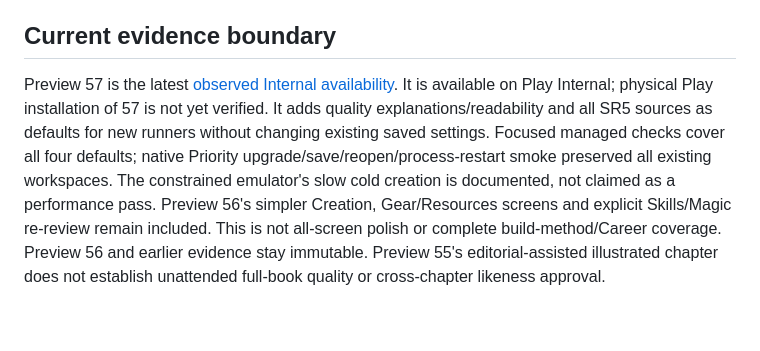
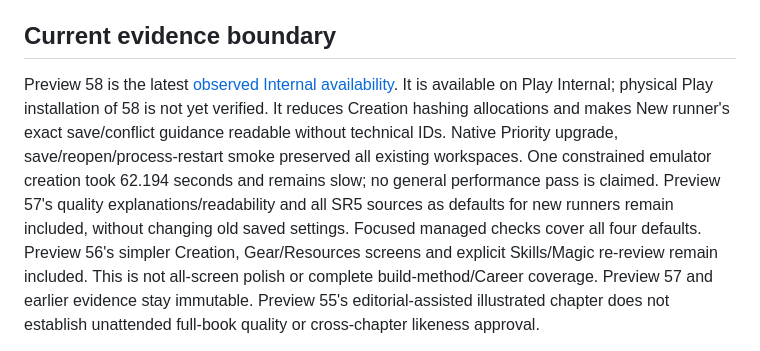
Before and after one commit to ArchonMegalon/chummer-android, a Markdown page: docs/LOCAL_INTERNAL_DELIVERY.md, the part around the change. Rendered like a GitHub page; blank space fills up the shorter version.

Commit message:
docs(android): record Preview 58 Internal availability

```diff
--- a/docs/LOCAL_INTERNAL_DELIVERY.md
+++ b/docs/LOCAL_INTERNAL_DELIVERY.md
@@ -104,16 +104,18 @@ stored data, not an Android downgrade. Keep the previous artifact and evidence.
 
 ## Current evidence boundary
 
-Preview 57 is the latest [observed Internal availability](../play/evidence/preview57-internal-observation.md).
-It is available on Play Internal; physical Play installation of 57 is not yet
-verified. It adds quality explanations/readability and all SR5 sources as defaults
-for new runners without changing existing saved settings. Focused managed checks
-cover all four defaults; native Priority upgrade/save/reopen/process-restart smoke
-preserved all existing workspaces. The constrained emulator's slow cold creation
-is documented, not claimed as a performance pass. Preview 56's simpler Creation,
+Preview 58 is the latest [observed Internal availability](../play/evidence/preview58-internal-observation.md).
+It is available on Play Internal; physical Play installation of 58 is not yet
+verified. It reduces Creation hashing allocations and makes New runner's exact
+save/conflict guidance readable without technical IDs. Native Priority upgrade,
+save/reopen/process-restart smoke preserved all existing workspaces. One constrained
+emulator creation took 62.194 seconds and remains slow; no general performance
+pass is claimed. Preview 57's quality explanations/readability and all SR5 sources
+as defaults for new runners remain included, without changing old saved settings.
+Focused managed checks cover all four defaults. Preview 56's simpler Creation,
 Gear/Resources screens and explicit Skills/Magic re-review remain included.
 This is not all-screen polish or complete build-method/Career coverage.
-Preview 56 and earlier evidence stay immutable. Preview 55's
+Preview 57 and earlier evidence stay immutable. Preview 55's
 editorial-assisted illustrated chapter does not establish unattended
 full-book quality or cross-chapter likeness approval.
 
```
Also changed, not shown: play/evidence/preview58-internal-observation.md (added, +97 -0 lines).
